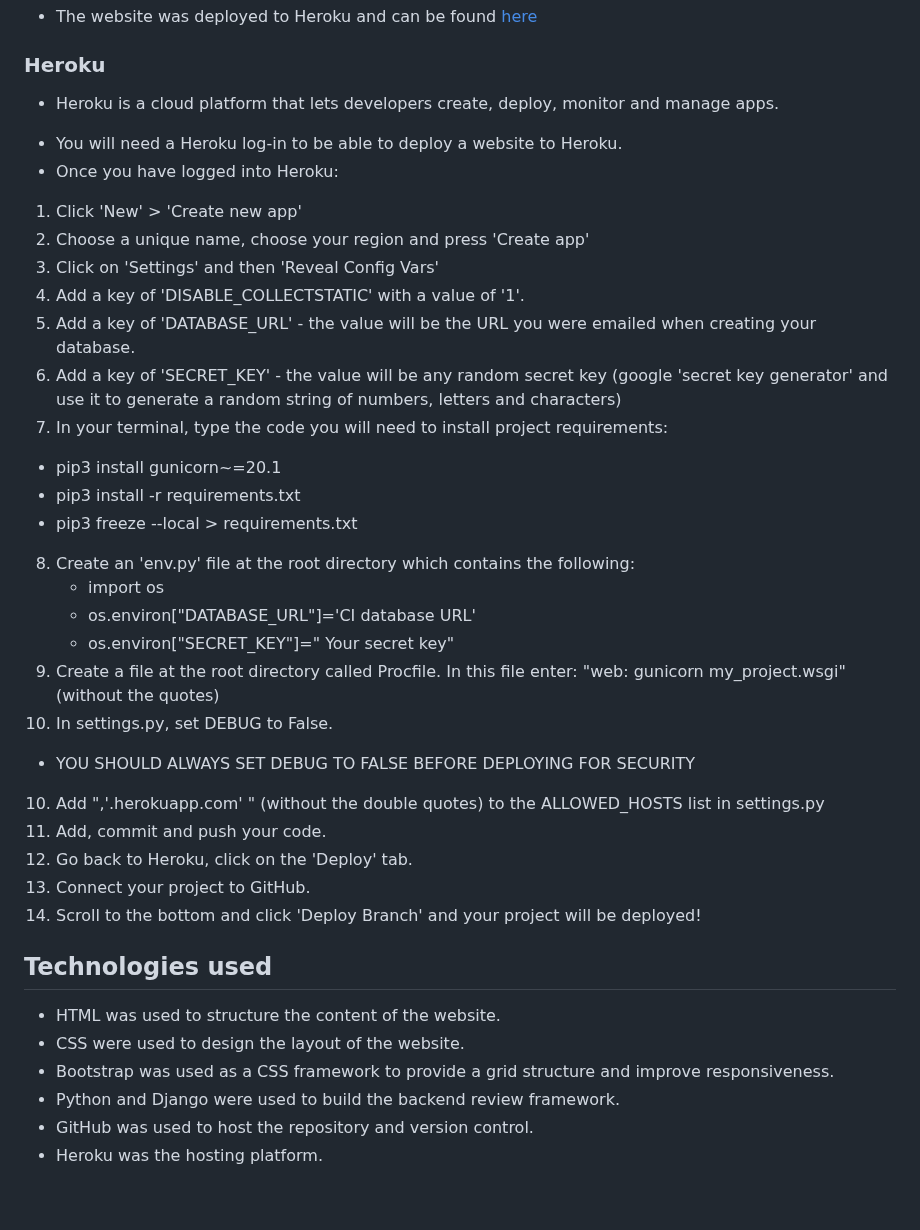
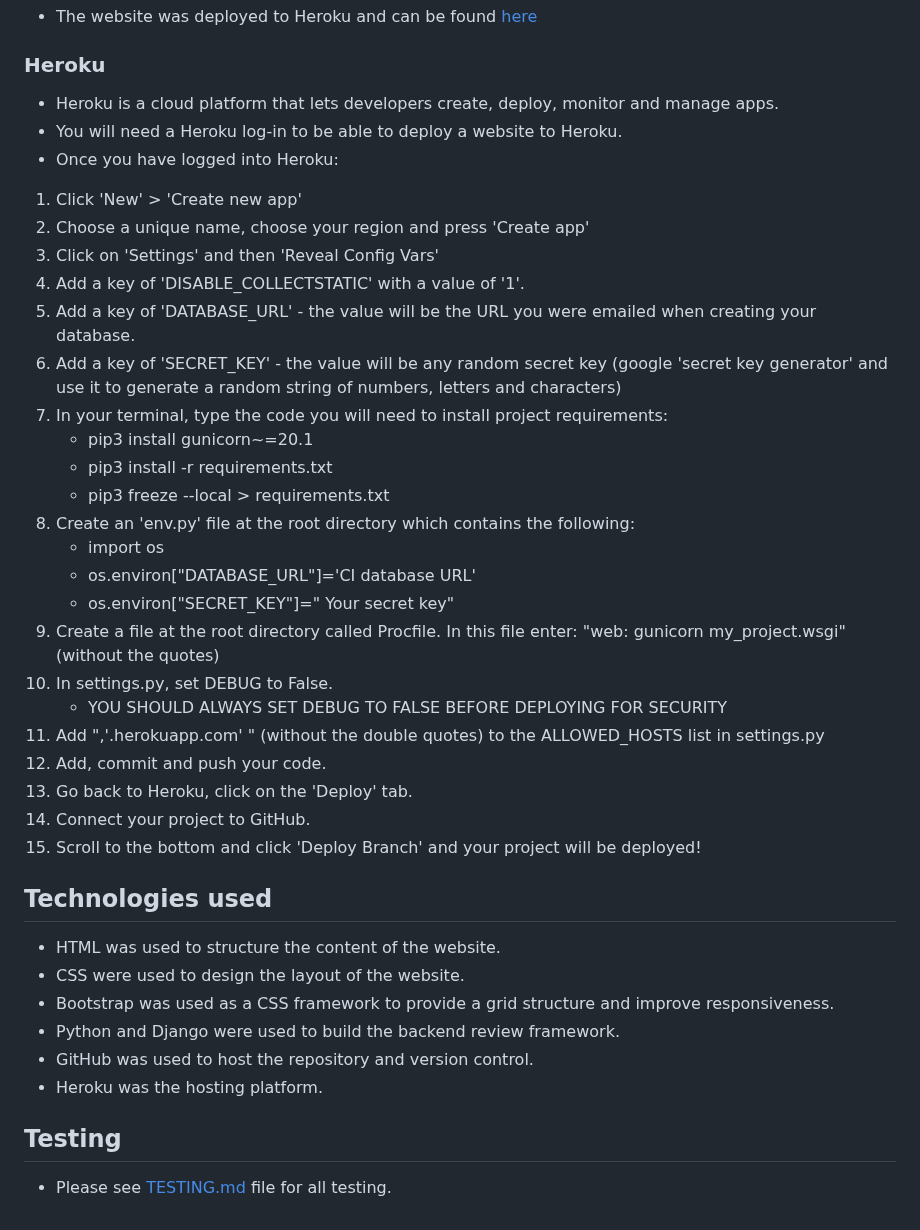
Before and after one commit to SonaliP11/yummytummy, a Markdown page: README.md, the part around the change. Drawn GitHub-style.

Commit message:
Update README.md with Heroku deployment steps and add TESTING.md for testing documentation

```diff
--- a/README.md
+++ b/README.md
@@ -161,9 +161,10 @@ By organizing the database in this manner, Yummy Tummy ensures data integrity an
 - The website was deployed to Heroku and can be found [here](https://yummy-tummy-582bc957dc87.herokuapp.com/)
 
 ### Heroku
-* Heroku is a cloud platform that lets developers create, deploy, monitor and manage apps.
+- Heroku is a cloud platform that lets developers create, deploy, monitor and manage apps.
 - You will need a Heroku log-in to be able to deploy a website to Heroku.
 - Once you have logged into Heroku:
+
 1. Click 'New' > 'Create new app'
 2. Choose a unique name, choose your region and press 'Create app'
 3. Click on 'Settings' and then 'Reveal Config Vars'
@@ -171,21 +172,21 @@ By organizing the database in this manner, Yummy Tummy ensures data integrity an
 5. Add a key of 'DATABASE_URL' - the value will be the URL you were emailed when creating your database.
 6. Add a key of 'SECRET_KEY' - the value will be any random secret key (google 'secret key generator' and use it to generate a random string of numbers, letters and characters)
 7. In your terminal, type the code you will need to install project requirements:
-- pip3 install gunicorn~=20.1
-- pip3 install -r requirements.txt
-- pip3 freeze --local > requirements.txt
+    - pip3 install gunicorn~=20.1
+    - pip3 install -r requirements.txt
+    - pip3 freeze --local > requirements.txt
 8. Create an 'env.py' file at the root directory which contains the following:
     - import os
     - os.environ["DATABASE_URL"]='CI database URL'
     - os.environ["SECRET_KEY"]=" Your secret key"
-8. Create a file at the root directory called Procfile. In this file enter: "web: gunicorn my_project.wsgi" (without the quotes)
-9. In settings.py, set DEBUG to False.
-- YOU SHOULD ALWAYS SET DEBUG TO FALSE BEFORE DEPLOYING FOR SECURITY
-10. Add ",'.herokuapp.com' " (without the double quotes) to the ALLOWED_HOSTS list in settings.py
-11. Add, commit and push your code.
-12. Go back to Heroku, click on the 'Deploy' tab.
-13. Connect your project to GitHub.
-14. Scroll to the bottom and click 'Deploy Branch' and your project will be deployed!
+9. Create a file at the root directory called Procfile. In this file enter: "web: gunicorn my_project.wsgi" (without the quotes)
+10. In settings.py, set DEBUG to False.
+    - YOU SHOULD ALWAYS SET DEBUG TO FALSE BEFORE DEPLOYING FOR SECURITY
+11. Add ",'.herokuapp.com' " (without the double quotes) to the ALLOWED_HOSTS list in settings.py
+12. Add, commit and push your code.
+13. Go back to Heroku, click on the 'Deploy' tab.
+14. Connect your project to GitHub.
+15. Scroll to the bottom and click 'Deploy Branch' and your project will be deployed!
 
 ## Technologies used
 
@@ -195,3 +196,6 @@ By organizing the database in this manner, Yummy Tummy ensures data integrity an
 - Python and Django were used to build the backend review framework.
 - GitHub was used to host the repository and version control.
 - Heroku was the hosting platform.
+
+## Testing
+- Please see [TESTING.md](TESTING.md) file for all testing.
```
Also changed, not shown: TESTING.md (added, +37 -0 lines).
